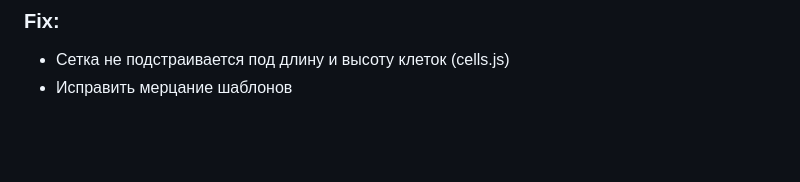
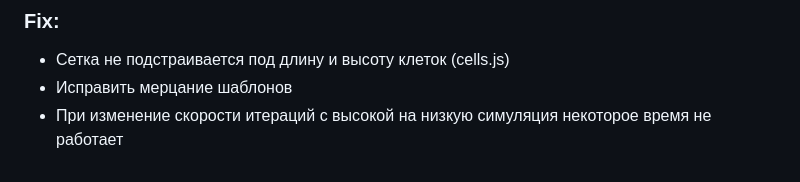
Before and after one commit to wind-of/conways-simulation, a Markdown page: README.md, the part around the change. Drawn GitHub-style; blank space fills up the shorter version.

Commit message:
docs: обновить README

```diff
--- a/README.md
+++ b/README.md
@@ -123,3 +123,4 @@ encodeMatrixToString (
 ### Fix:
 - Сетка не подстраивается под длину и высоту клеток (cells.js)
 - Исправить мерцание шаблонов
+- При изменение скорости итераций с высокой на низкую симуляция некоторое время не работает
```
